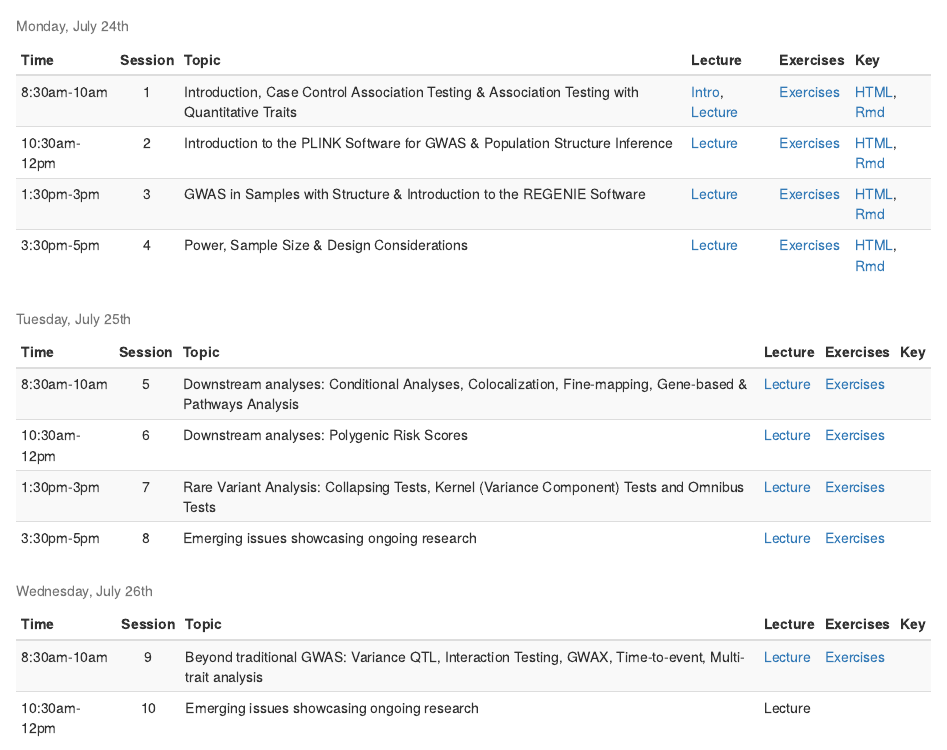
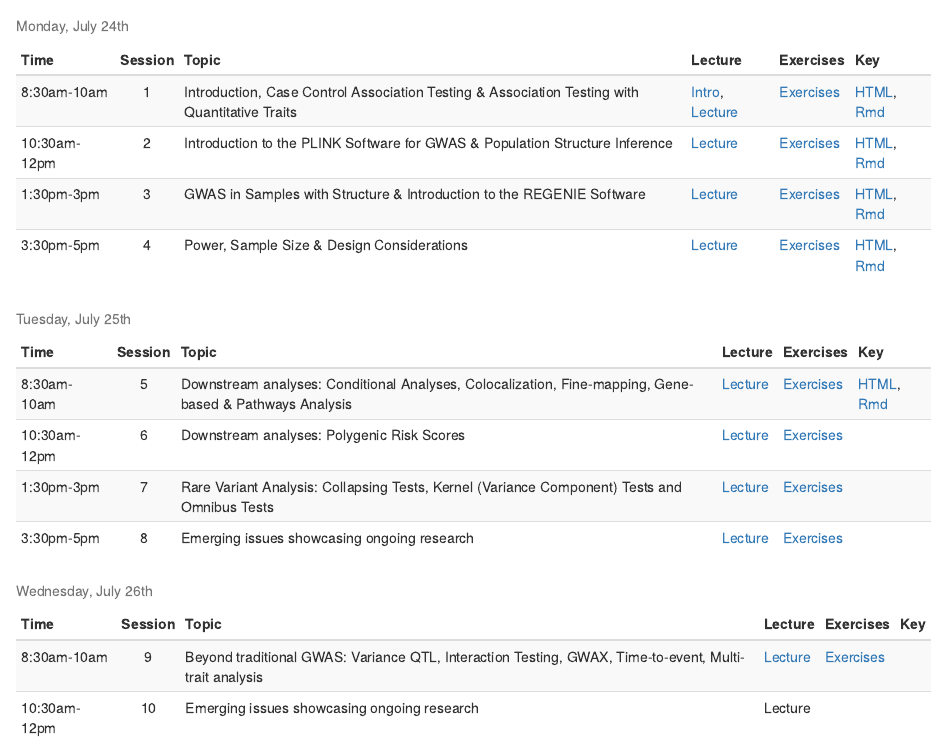
Before and after one commit to joellembatchou/SISG2023_Association_Mapping, an R Markdown document (analysis/index.Rmd): the page in a window 1100 px wide, from 1140 px down. Rendered offline with R 4.5, knitr and Pandoc, with nearby package versions; drawn as R Markdown's standard HTML page in place of the format the file asks for.

Commit message:
post s5 key

```diff
--- a/analysis/index.Rmd
+++ b/analysis/index.Rmd
@@ -136,10 +136,10 @@ data.frame(
     paste0(print.link("Exercises", "Session08_practical.html"))
   ),
   "Key" = c(
-" ",#    paste0(print.link("HTML", "SISGM15_prac5Solution.html"), ", ", print.link("Rmd", "https://www.dropbox.com/scl/fi/p5rwuiw0g5kqtu07dck5u/SISGM15_prac5Solution.Rmd?rlkey=0mo1txmz3pbrbqbs5nspvjft5&dl=0")),
+paste0(print.link("HTML", "SISGM15_prac5Solution.html"), ", ", print.link("Rmd", "https://www.dropbox.com/scl/fi/p5rwuiw0g5kqtu07dck5u/SISGM15_prac5Solution.Rmd?rlkey=0mo1txmz3pbrbqbs5nspvjft5&dl=0")),
 " ",#    paste0(print.link("HTML", "SISGM15_prac6Solution.html"), ", ", print.link("Rmd", "https://www.dropbox.com/scl/fi/wfl6iw3t7m295k34l8pqz/SISGM15_prac6Solution.Rmd?rlkey=dr8w03macltt6x2xvd0yelgo9&dl=0")),
-" ",#    paste0(print.link("HTML", "Session07_practical_Key.html"), ", ", print.link("Rmd", "")),
-" " #    paste0(print.link("HTML", "Session08_practical_Key.html"), ", ", print.link("Rmd", ""))
+" ",#    paste0(print.link("HTML", "Session07_practical_Key.html"), ", ", print.link("Rmd", "https://www.dropbox.com/scl/fi/842rs0pqlzuq4nn1hogn9/Session07_practical_Key.Rmd?rlkey=kpai7wjy4u1rkgz5zeqgnitjy&dl=0")),
+" " #    paste0(print.link("HTML", "Session08_practical_Key.html"), ", ", print.link("Rmd", "https://www.dropbox.com/scl/fi/xgzxycy66131grshtcs90/Session08_practical_Key.Rmd?rlkey=ndeh8fhxcgowjbcu2c2tqd0zz&dl=0"))
   )
   , check.names = FALSE) %>%
 knitr::kable("html", escape = FALSE,
```
